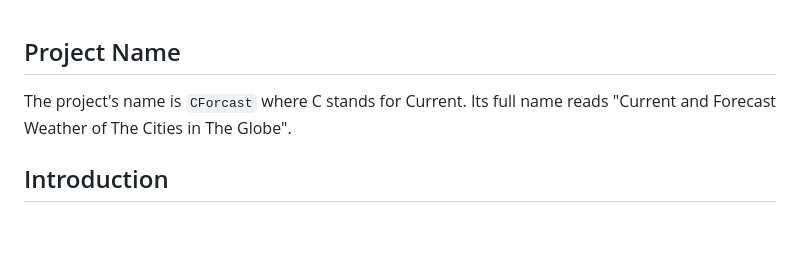
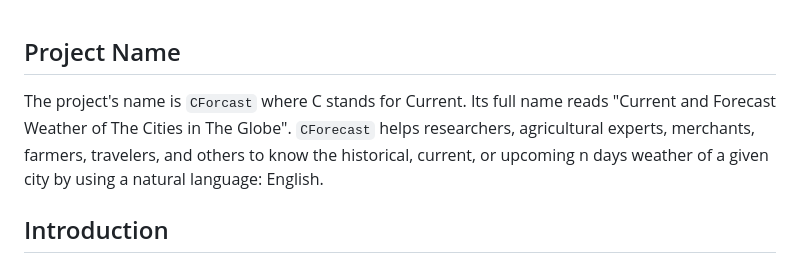
Before and after one commit to yitbehisbro/CForecast, a Markdown page: README.md, the part around the change. Rendered like a GitHub page; blank space fills up the shorter version.

Commit message:
Content added to the #Project Name

```diff
--- a/README.md
+++ b/README.md
@@ -1,5 +1,5 @@
 ## Project Name
-The project's name is <code>CForcast</code> where C stands for Current. Its full name reads "Current and Forecast Weather of The Cities in The Globe".
+The project's name is <code>CForcast</code> where C stands for Current. Its full name reads "Current and Forecast Weather of The Cities in The Globe". <code>CForecast</code> helps researchers, agricultural experts, merchants, farmers, travelers, and others to know the historical, current, or upcoming n days weather of a given city by using a natural language: English.
 
 ## Introduction
 CForecast is a Chatbot-based current, upcoming, and historical weather forecasting application. It uses the Telegram bot as a chatting interface and the pyTelegramBotAPI library of Python as a back-end of the application. The weather data is accessed from OpenWeather and Open-metro through API and without API (Open-metro is free for non-commercial purposes without API).
```
